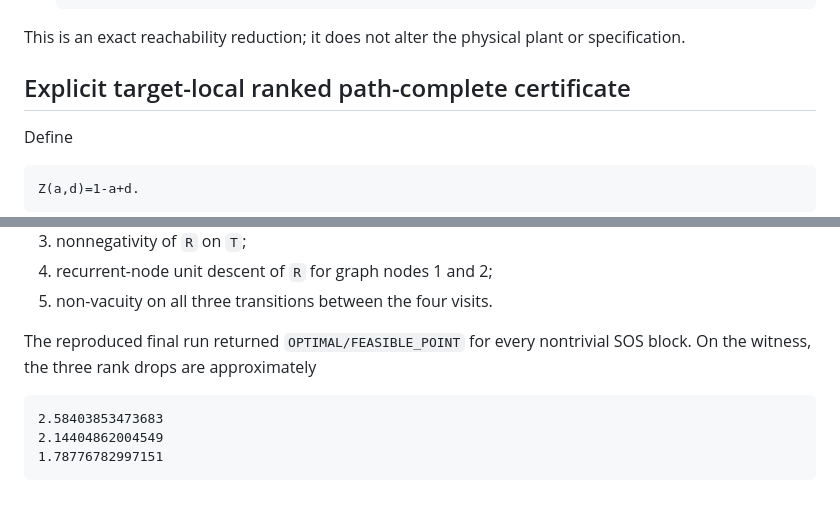
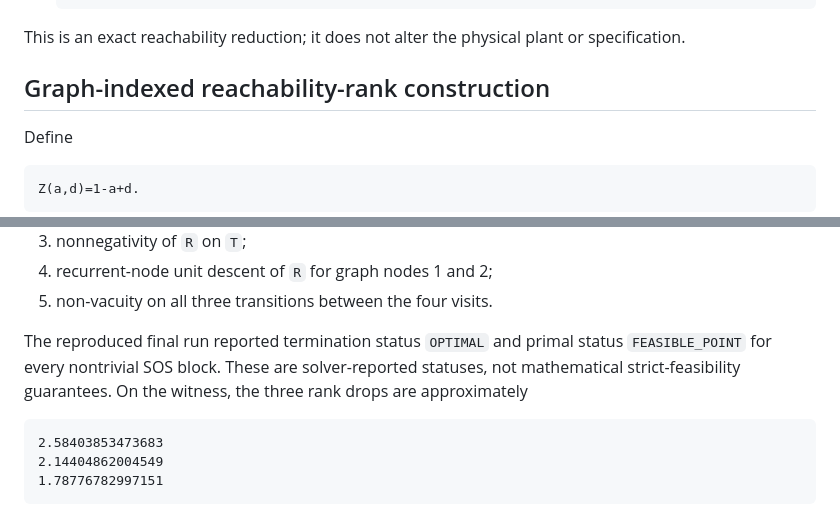
Before and after one commit to HyConSys/PCCC, a Markdown page: ComplexExample/Complex_CaseStudy.md, 2 parts joined by grey strips. Drawn GitHub-style.

Commit message:
Fixed the wordings.

````diff
--- a/ComplexExample/Complex_CaseStudy.md
+++ b/ComplexExample/Complex_CaseStudy.md
@@ -96,7 +96,7 @@ The exact preflight used in the final verifier establishes:
 
 This is an exact reachability reduction; it does not alter the physical plant or specification.
 
-## Explicit target-local ranked path-complete certificate
+## Graph-indexed reachability-rank construction
 
 Define
 
@@ -153,7 +153,7 @@ The verifier checks:
 4. recurrent-node unit descent of `R` for graph nodes 1 and 2;
 5. non-vacuity on all three transitions between the four visits.
 
-The reproduced final run returned `OPTIMAL/FEASIBLE_POINT` for every nontrivial SOS block. On the witness, the three rank drops are approximately
+The reproduced final run reported termination status `OPTIMAL` and primal status `FEASIBLE_POINT` for every nontrivial SOS block. These are solver-reported statuses, not mathematical strict-feasibility guarantees. On the witness, the three rank drops are approximately
 
 ```text
 2.58403853473683
````
